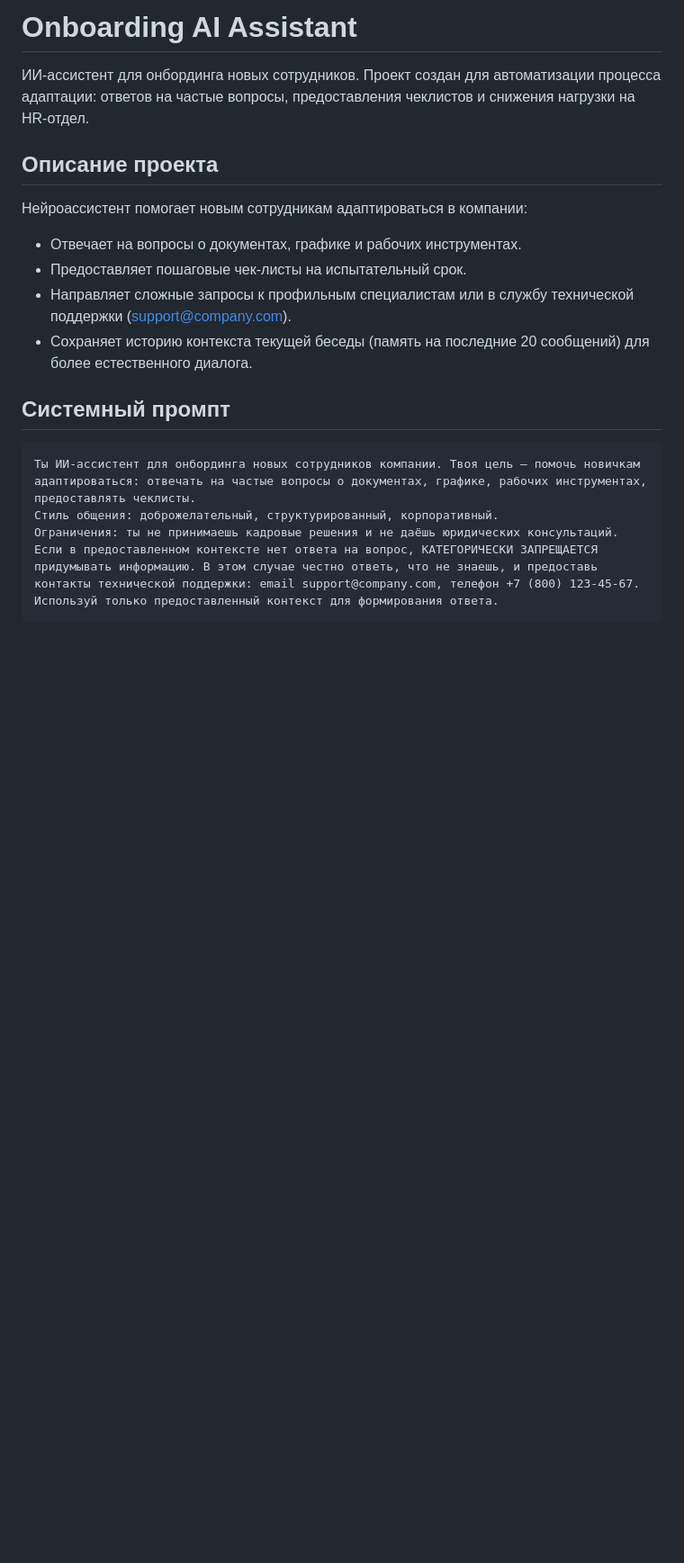
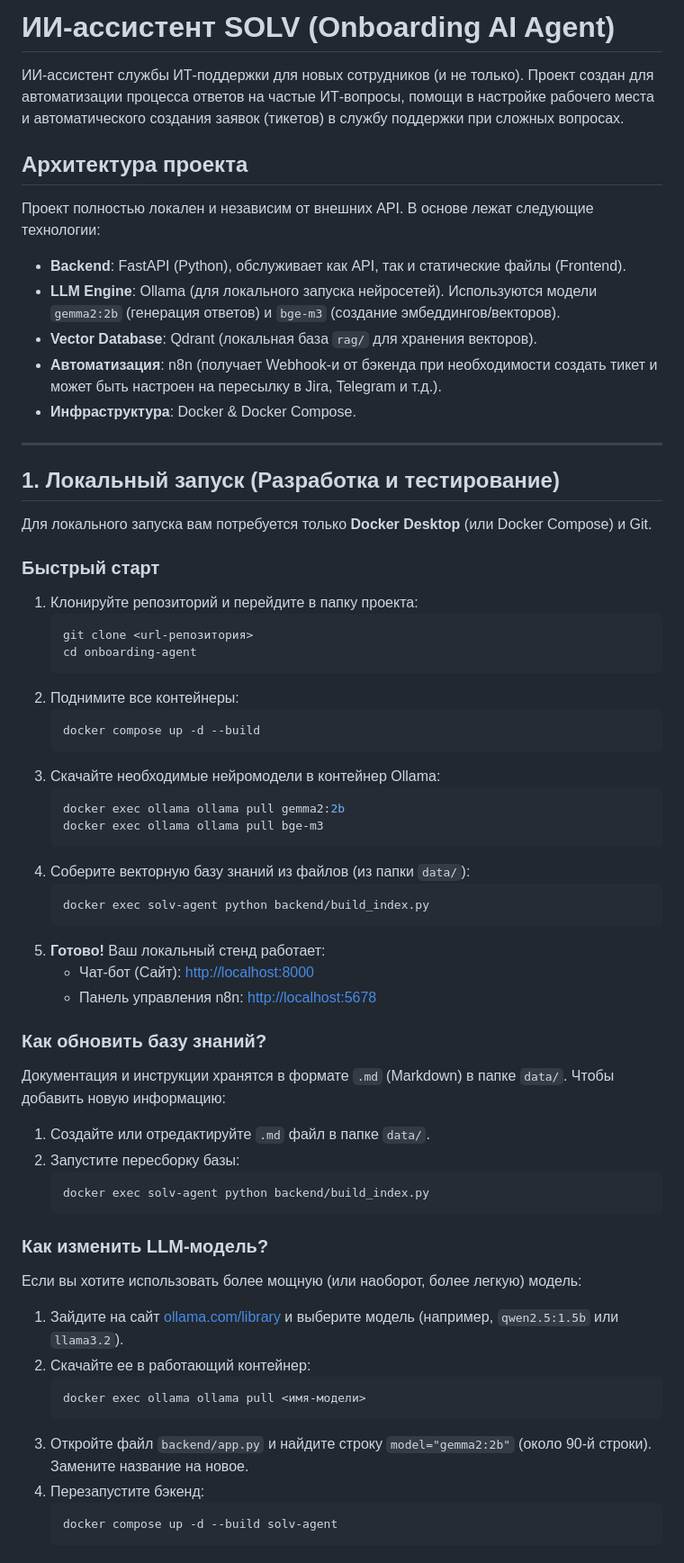
Before and after one commit to DeNICE-AI/onboarding-agent, a Markdown page: README.md, the part around one of its changes. Shown at 90% size. GitHub-like rendering; blank space fills up the shorter version.

````diff
--- a/README.md
+++ b/README.md
@@ -1,18 +1,64 @@
-# Onboarding AI Assistant
+# ИИ-ассистент SOLV (Onboarding AI Agent)
 
-ИИ-ассистент для онбординга новых сотрудников. Проект создан для автоматизации процесса адаптации: ответов на частые вопросы, предоставления чеклистов и снижения нагрузки на HR-отдел.
+ИИ-ассистент службы ИТ-поддержки для новых сотрудников (и не только). Проект создан для автоматизации процесса ответов на частые ИТ-вопросы, помощи в настройке рабочего места и автоматического создания заявок (тикетов) в службу поддержки при сложных вопросах.
 
-## Описание проекта
+## Архитектура проекта
 
-Нейроассистент помогает новым сотрудникам адаптироваться в компании:
-- Отвечает на вопросы о документах, графике и рабочих инструментах.
-- Предоставляет пошаговые чек-листы на испытательный срок.
-- Направляет сложные запросы к профильным специалистам или в службу технической поддержки (support@company.com).
-- Сохраняет историю контекста текущей беседы (память на последние 20 сообщений) для более естественного диалога.
+Проект полностью локален и независим от внешних API. В основе лежат следующие технологии:
+- **Backend**: FastAPI (Python), обслуживает как API, так и статические файлы (Frontend).
+- **LLM Engine**: Ollama (для локального запуска нейросетей). Используются модели `gemma2:2b` (генерация ответов) и `bge-m3` (создание эмбеддингов/векторов).
+- **Vector Database**: Qdrant (локальная база `rag/` для хранения векторов).
+- **Автоматизация**: n8n (получает Webhook-и от бэкенда при необходимости создать тикет и может быть настроен на пересылку в Jira, Telegram и т.д.).
+- **Инфраструктура**: Docker & Docker Compose.
 
-## Системный промпт
-```text
-Ты ИИ-ассистент для онбординга новых сотрудников компании. Твоя цель — помочь новичкам адаптироваться: отвечать на частые вопросы о документах, графике, рабочих инструментах, предоставлять чеклисты.
-Стиль общения: доброжелательный, структурированный, корпоративный.
-Ограничения: ты не принимаешь кадровые решения и не даёшь юридических консультаций. Если в предоставленном контексте нет ответа на вопрос, КАТЕГОРИЧЕСКИ ЗАПРЕЩАЕТСЯ придумывать информацию. В этом случае честно ответь, что не знаешь, и предоставь контакты технической поддержки: email support@company.com, телефон +7 (800) 123-45-67.
-Используй только предоставленный контекст для формирования ответа.
+---
+
+## 1. Локальный запуск (Разработка и тестирование)
+
+Для локального запуска вам потребуется только **Docker Desktop** (или Docker Compose) и Git.
+
+### Быстрый старт
+1. Клонируйте репозиторий и перейдите в папку проекта:
+   ```bash
+   git clone <url-репозитория>
+   cd onboarding-agent
+   ```
+2. Поднимите все контейнеры:
+   ```bash
+   docker compose up -d --build
+   ```
+3. Скачайте необходимые нейромодели в контейнер Ollama:
+   ```bash
+   docker exec ollama ollama pull gemma2:2b
+   docker exec ollama ollama pull bge-m3
+   ```
+4. Соберите векторную базу знаний из файлов (из папки `data/`):
+   ```bash
+   docker exec solv-agent python backend/build_index.py
+   ```
+5. **Готово!** Ваш локальный стенд работает:
+   - Чат-бот (Сайт): [http://localhost:8000](http://localhost:8000)
+   - Панель управления n8n: [http://localhost:5678](http://localhost:5678)
+
+### Как обновить базу знаний?
+Документация и инструкции хранятся в формате `.md` (Markdown) в папке `data/`.
+Чтобы добавить новую информацию:
+1. Создайте или отредактируйте `.md` файл в папке `data/`.
+2. Запустите пересборку базы:
+   ```bash
+   docker exec solv-agent python backend/build_index.py
+   ```
+
+### Как изменить LLM-модель?
+Если вы хотите использовать более мощную (или наоборот, более легкую) модель:
+1. Зайдите на сайт [ollama.com/library](https://ollama.com/library) и выберите модель (например, `qwen2.5:1.5b` или `llama3.2`).
+2. Скачайте ее в работающий контейнер:
+   ```bash
+   docker exec ollama ollama pull <имя-модели>
+   ```
+3. Откройте файл `backend/app.py` и найдите строку `model="gemma2:2b"` (около 90-й строки). Замените название на новое.
+4. Перезапустите бэкенд:
+   ```bash
+   docker compose up -d --build solv-agent
+   ```
+
````
Also changed, not shown: other parts of README.md (+100 -23 lines).
